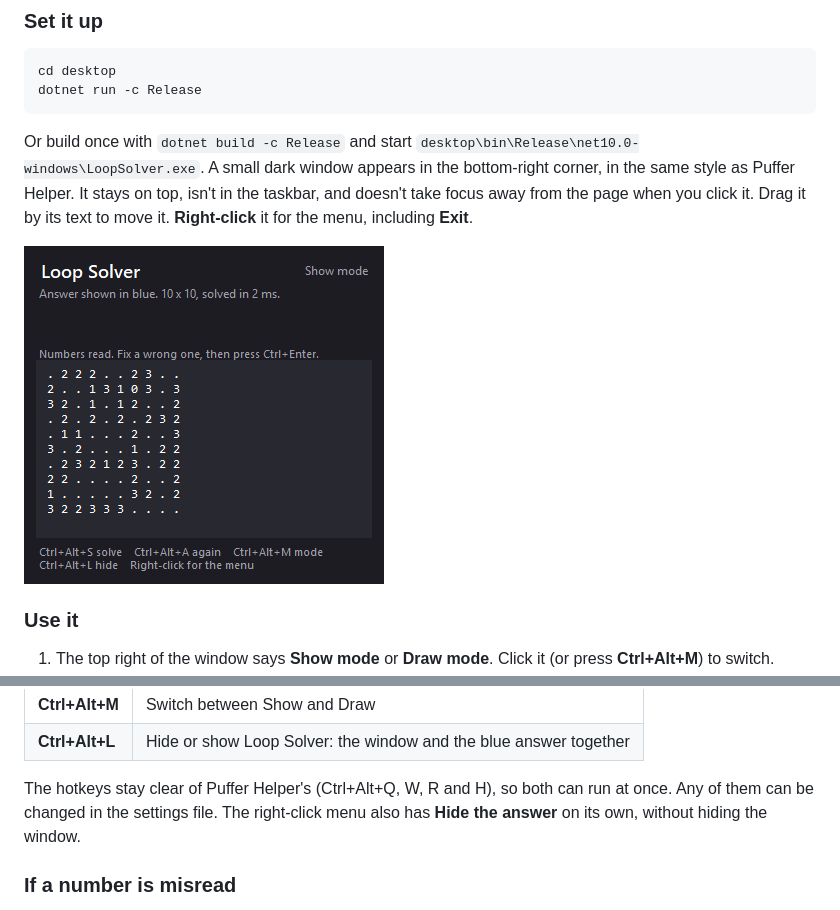
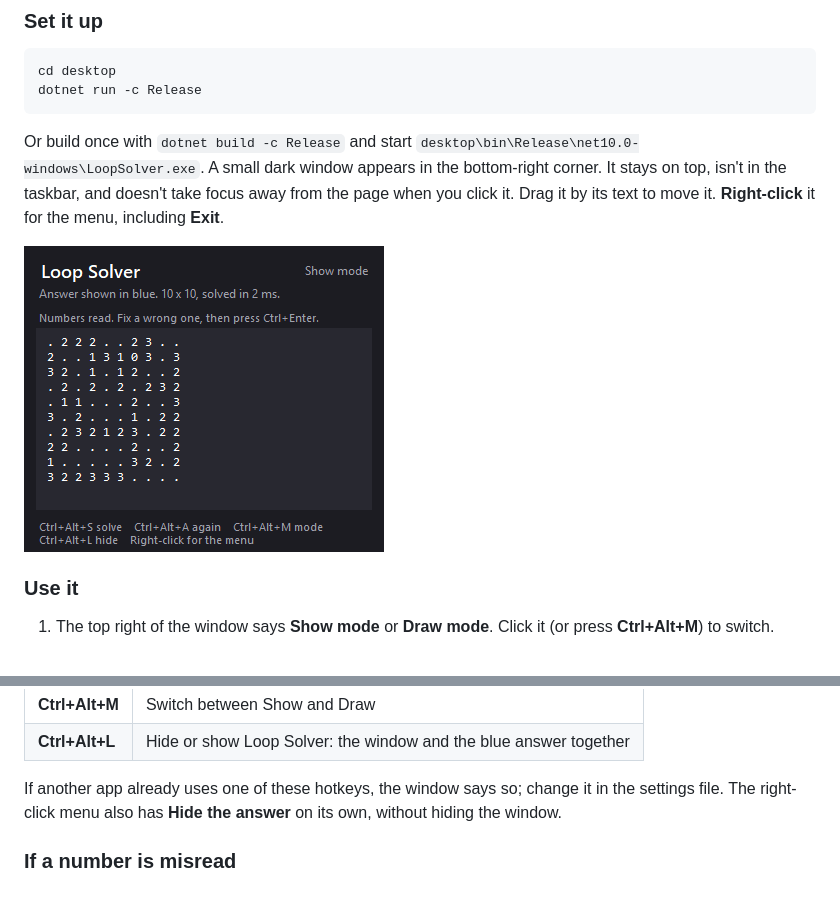
Before and after one commit to limvleong04/PuzzleLoopSolver, a Markdown page: README.md, 2 parts joined by grey strips. GitHub-like rendering; pictures changed too: docs/screen-tool-window.png.

````diff
--- a/README.md
+++ b/README.md
@@ -62,8 +62,8 @@ dotnet run -c Release
 ```
 
 Or build once with `dotnet build -c Release` and start `desktop\bin\Release\net10.0-windows\LoopSolver.exe`.
-A small dark window appears in the bottom-right corner, in the same style as Puffer Helper. It stays on top, isn't
-in the taskbar, and doesn't take focus away from the page when you click it. Drag it by its text to move it.
+A small dark window appears in the bottom-right corner. It stays on top, isn't in the taskbar, and doesn't take
+focus away from the page when you click it. Drag it by its text to move it.
 **Right-click** it for the menu, including **Exit**.
 
 ![The Loop Solver window after reading a 10 x 10 board](docs/screen-tool-window.png)
@@ -87,9 +87,8 @@ When a new puzzle loads in the same place, press **Ctrl+Alt+A** instead of picki
 | **Ctrl+Alt+M** | Switch between Show and Draw |
 | **Ctrl+Alt+L** | Hide or show Loop Solver: the window and the blue answer together |
 
-The hotkeys stay clear of Puffer Helper's (Ctrl+Alt+Q, W, R and H), so both can run at once. Any of them can be
-changed in the settings file. The right-click menu also has **Hide the answer** on its own, without hiding the
-window.
+If another app already uses one of these hotkeys, the window says so; change it in the settings file. The
+right-click menu also has **Hide the answer** on its own, without hiding the window.
 
 ### If a number is misread
 
````
Also changed, not shown: 3 other files.
